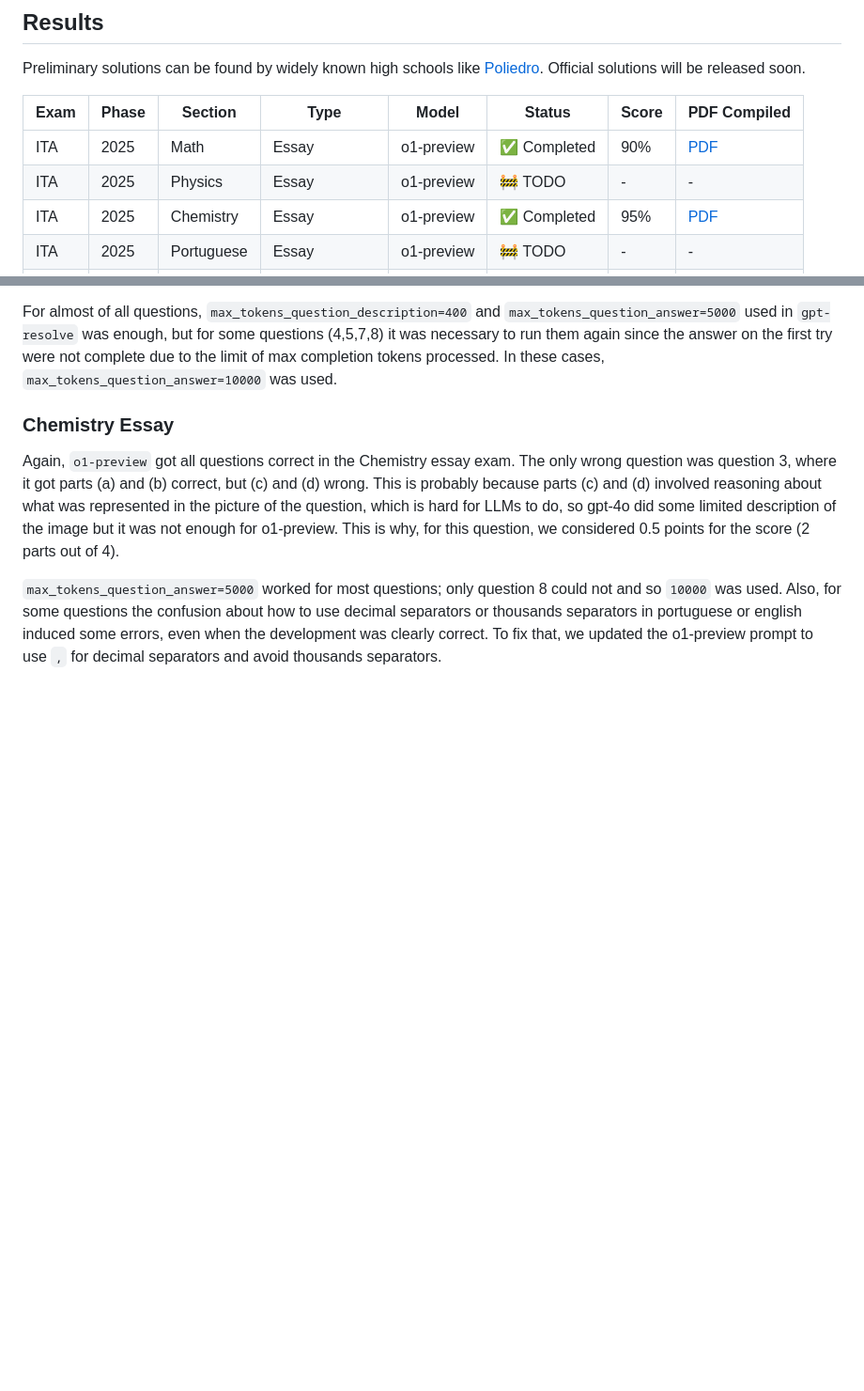
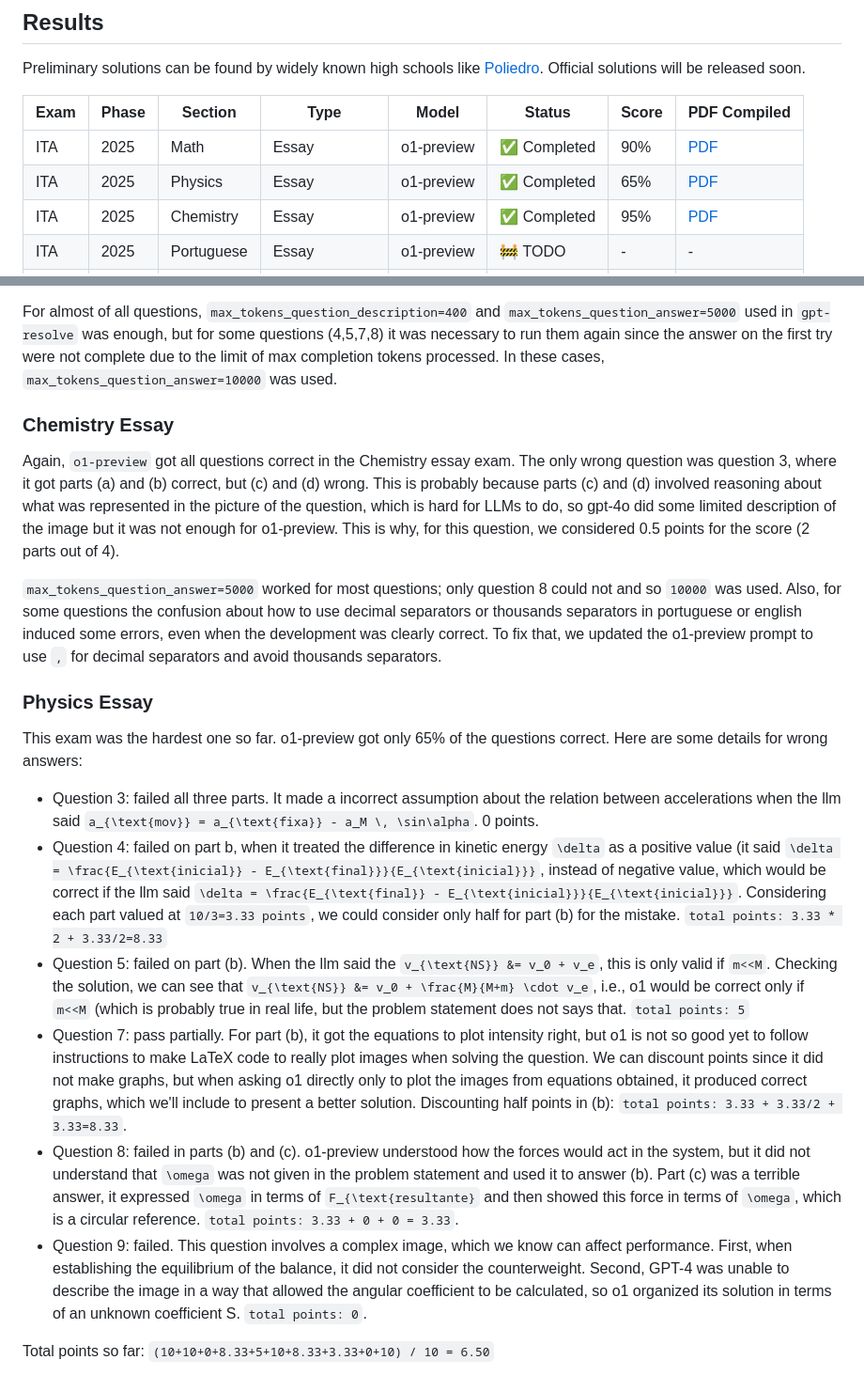
Before and after one commit to lgabs/gpt-resolve, a Markdown page: exams/ita_2025/report.md, 2 parts joined by grey strips. Shown at 94% size. Drawn GitHub-style; blank space fills up the shorter version.

Commit message:
add comments in the report

```diff
--- a/exams/ita_2025/report.md
+++ b/exams/ita_2025/report.md
@@ -24,7 +24,7 @@ Preliminary solutions can be found by widely known high schools like [Poliedro](
 | Exam | Phase | Section | Type | Model | Status | Score | PDF Compiled |
 |------|-------|---------|------|-------|--------|-------|--------------|
 | ITA  | 2025  | Math    | Essay | o1-preview | ✅ Completed | 90%| [PDF](math/essays/solutions/solutions_compiled.pdf) |
-| ITA  | 2025  | Physics | Essay | o1-preview | 🚧 TODO | - | - |
+| ITA  | 2025  | Physics | Essay | o1-preview | ✅ Completed | 65% | [PDF](physics/essays/solutions/solutions_compiled.pdf) |
 | ITA  | 2025  | Chemistry | Essay | o1-preview | ✅ Completed | 95% | [PDF](chemistry/essays/solutions/solutions_compiled.pdf) |
 | ITA  | 2025  | Portuguese | Essay | o1-preview | 🚧 TODO | - | - |
 | ITA  | 2025  | Math    | Multiple Choice | o1-preview | 🚧 TODO | - | - |
@@ -41,3 +41,16 @@ For almost of all questions, `max_tokens_question_description=400` and `max_toke
 Again, `o1-preview` got all questions correct in the Chemistry essay exam. The only wrong question was question 3, where it got parts (a) and (b) correct, but (c) and (d) wrong. This is probably because parts (c) and (d) involved reasoning about what was represented in the picture of the question, which is hard for LLMs to do, so gpt-4o did some limited description of the image but it was not enough for o1-preview. This is why, for this question, we considered 0.5 points for the score (2 parts out of 4).
 
 `max_tokens_question_answer=5000` worked for most questions; only question 8 could not and so `10000` was used. Also, for some questions the confusion about how to use decimal separators or thousands separators in portuguese or english induced some errors, even when the development was clearly correct. To fix that, we updated the o1-preview prompt to use `,` for decimal separators and avoid thousands separators.
+
+### Physics Essay
+
+This exam was the hardest one so far. o1-preview got only 65% of the questions correct. Here are some details for wrong answers:
+
+- Question 3: failed all three parts. It made a incorrect assumption about the relation between accelerations when the llm said `a_{\text{mov}} = a_{\text{fixa}} - a_M \, \sin\alpha`. 0 points.
+- Question 4: failed on part b, when it treated the difference in kinetic energy `\delta` as a positive value (it said `\delta = \frac{E_{\text{inicial}} - E_{\text{final}}}{E_{\text{inicial}}}`, instead of negative value, which would be correct if the llm said `\delta = \frac{E_{\text{final}} - E_{\text{inicial}}}{E_{\text{inicial}}}`. Considering each part valued at `10/3=3.33 points`, we could consider only half for part (b) for the mistake. `total points: 3.33 * 2 + 3.33/2=8.33`
+- Question 5: failed on part (b). When the llm said the `v_{\text{NS}} &= v_0 + v_e`, this is only valid if `m<<M`. Checking the solution, we can see that `v_{\text{NS}} &= v_0 + \frac{M}{M+m} \cdot v_e`, i.e., o1 would be correct only if `m<<M` (which is probably true in real life, but the problem statement does not says that. `total points: 5`
+- Question 7: pass partially. For part (b), it got the equations to plot intensity right, but o1 is not so good yet to follow instructions to make LaTeX code to really plot images when solving the question.  We can discount points since it did not make graphs, but when asking o1 directly only to plot the images from equations obtained, it produced correct graphs, which we'll include to present a better solution. Discounting half points in (b): `total points: 3.33 + 3.33/2 + 3.33=8.33`.
+- Question 8: failed in parts (b) and (c). o1-preview understood how the forces would act in the system, but it did not understand that `\omega` was not given in the problem statement and used it to answer (b). Part (c) was a terrible answer, it expressed `\omega` in terms of `F_{\text{resultante}` and then showed this force in terms of `\omega`, which is  a circular reference. `total points: 3.33 + 0 + 0 = 3.33`.
+- Question 9: failed. This question involves a complex image, which we know can affect performance. First, when establishing the equilibrium of the balance, it did not consider the counterweight. Second, GPT-4 was unable to describe the image in a way that allowed the angular coefficient to be calculated, so o1 organized its solution in terms of an unknown coefficient S. `total points: 0`.
+
+Total points so far: `(10+10+0+8.33+5+10+8.33+3.33+0+10) / 10 = 6.50`
```
